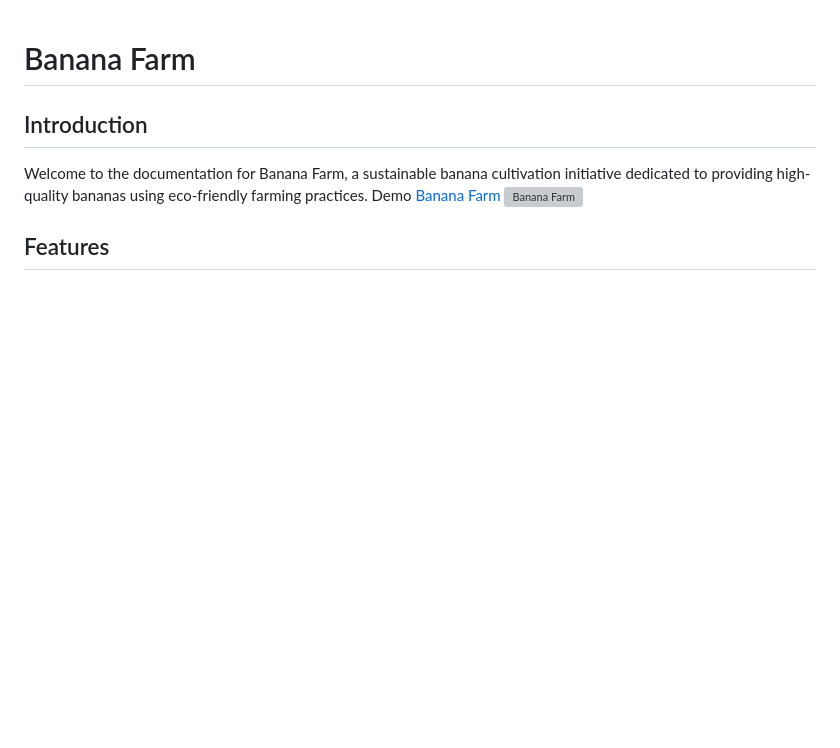
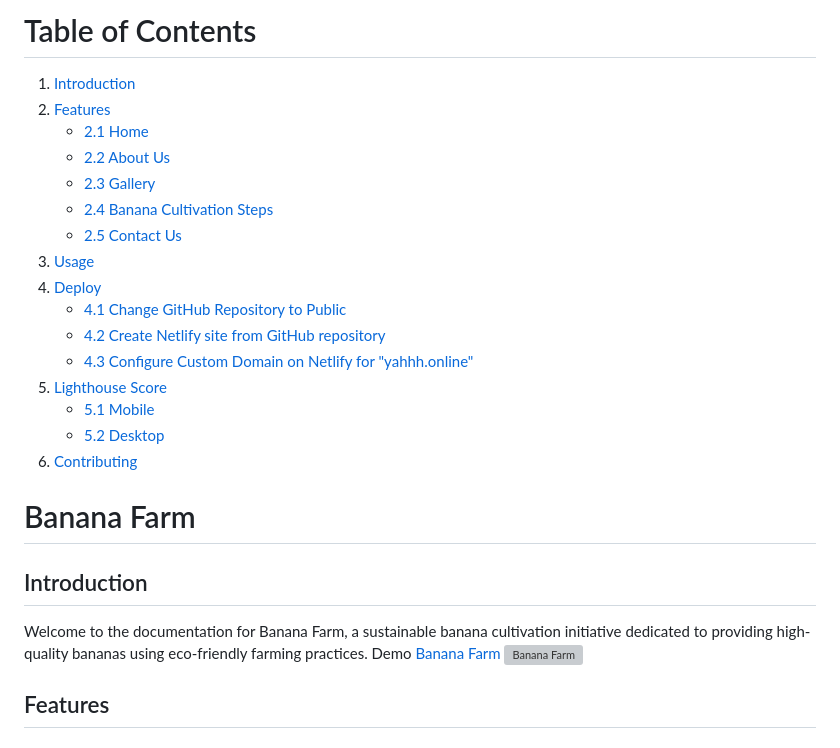
Before and after one commit to RevoU-FSSE-4/module-2-tenriajeng, a Markdown page: README.md, the part around the change. Drawn GitHub-style; blank space fills up the shorter version; grey boxes are pictures that could not be loaded.

```diff
--- a/README.md
+++ b/README.md
@@ -1,3 +1,22 @@
+
+# Table of Contents
+1. [Introduction](#introduction)
+2. [Features](#features)
+   - [2.1 Home](#home)
+   - [2.2 About Us](#about-us)
+   - [2.3 Gallery](#gallery)
+   - [2.4 Banana Cultivation Steps](#banana-cultivation-steps)
+   - [2.5 Contact Us](#contact-us)
+3. [Usage](#usage)
+4. [Deploy](#deploy)
+   - [4.1 Change GitHub Repository to Public](#change-github-repository-to-public)
+   - [4.2 Create Netlify site from GitHub repository](#create-netlify-site-from-github-repository)
+   - [4.3 Configure Custom Domain on Netlify for "yahhh.online"](#configure-custom-domain-on-netlify-for-yahhhonline)
+5. [Lighthouse Score](#lighthouse-score)
+   - [5.1 Mobile](#mobile)
+   - [5.2 Desktop](#desktop)
+6. [Contributing](#contributing)
+
 # Banana Farm
 
 ## Introduction
```
